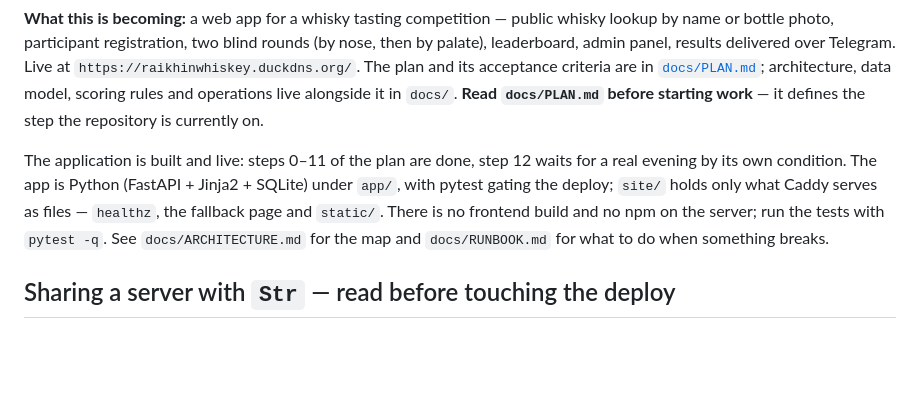
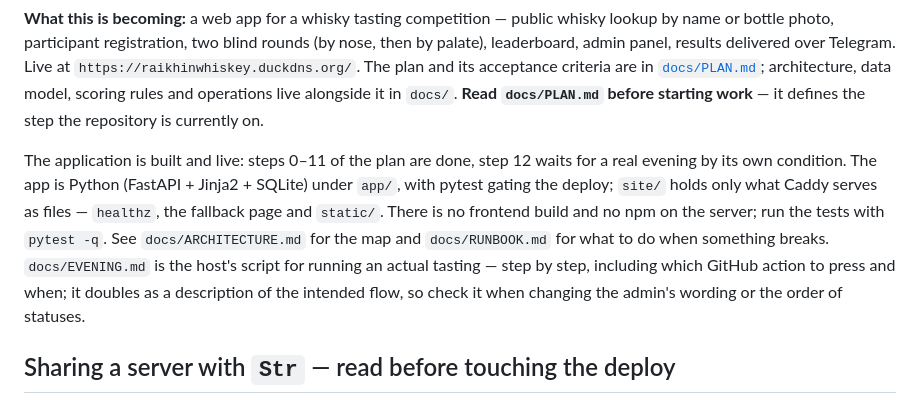
Before and after one commit to raikhin1989-beep/Str-1, a Markdown page: CLAUDE.md, the part around the change. Rendered like a GitHub page; blank space fills up the shorter version.

```diff
--- a/CLAUDE.md
+++ b/CLAUDE.md
@@ -8,7 +8,7 @@ A site in `site/`, deployed over SSH to the **same server that already hosts the
 
 **What this is becoming:** a web app for a whisky tasting competition — public whisky lookup by name or bottle photo, participant registration, two blind rounds (by nose, then by palate), leaderboard, admin panel, results delivered over Telegram. Live at `https://raikhinwhiskey.duckdns.org/`. The plan and its acceptance criteria are in [`docs/PLAN.md`](docs/PLAN.md); architecture, data model, scoring rules and operations live alongside it in `docs/`. **Read `docs/PLAN.md` before starting work** — it defines the step the repository is currently on.
 
-The application is built and live: steps 0–11 of the plan are done, step 12 waits for a real evening by its own condition. The app is Python (FastAPI + Jinja2 + SQLite) under `app/`, with pytest gating the deploy; `site/` holds only what Caddy serves as files — `healthz`, the fallback page and `static/`. There is no frontend build and no npm on the server; run the tests with `pytest -q`. See `docs/ARCHITECTURE.md` for the map and `docs/RUNBOOK.md` for what to do when something breaks.
+The application is built and live: steps 0–11 of the plan are done, step 12 waits for a real evening by its own condition. The app is Python (FastAPI + Jinja2 + SQLite) under `app/`, with pytest gating the deploy; `site/` holds only what Caddy serves as files — `healthz`, the fallback page and `static/`. There is no frontend build and no npm on the server; run the tests with `pytest -q`. See `docs/ARCHITECTURE.md` for the map and `docs/RUNBOOK.md` for what to do when something breaks. `docs/EVENING.md` is the host's script for running an actual tasting — step by step, including which GitHub action to press and when; it doubles as a description of the intended flow, so check it when changing the admin's wording or the order of statuses.
 
 ## Sharing a server with `Str` — read before touching the deploy
 
```
Also changed, not shown: docs/EVENING.md (added, +373 -0 lines).
